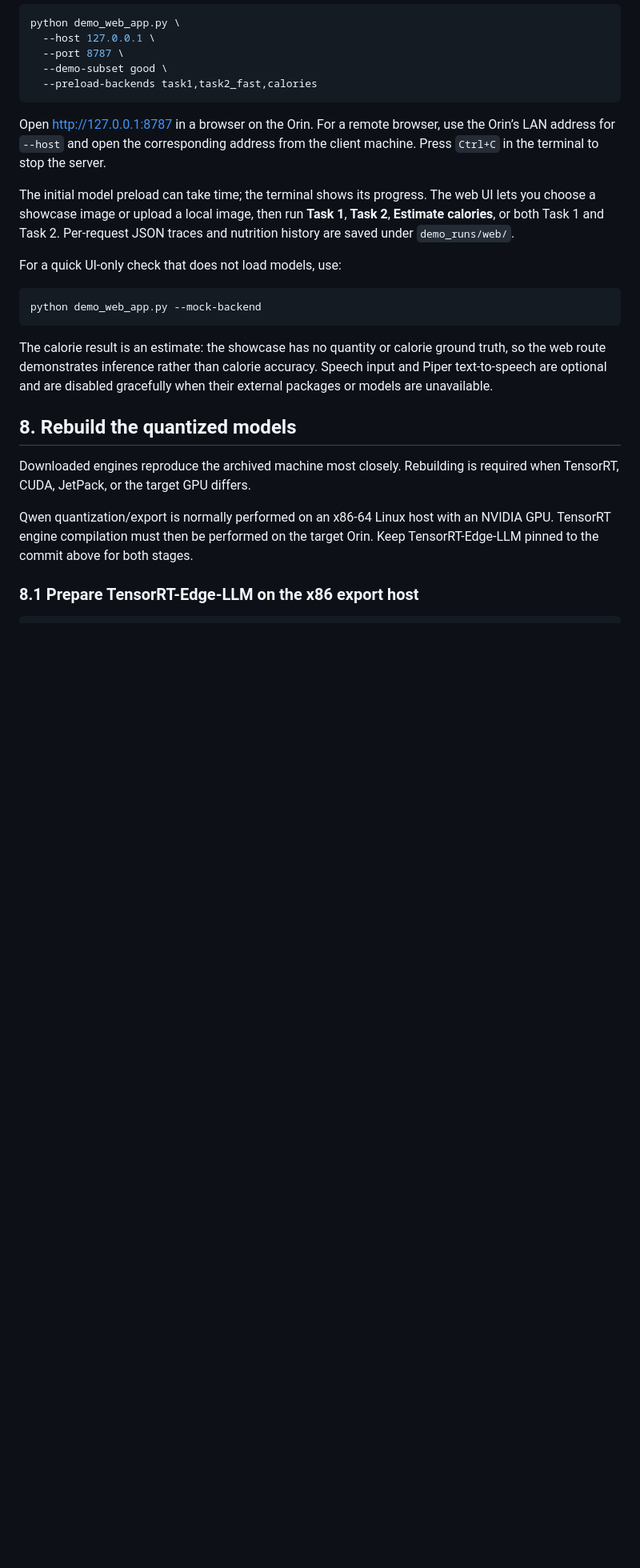
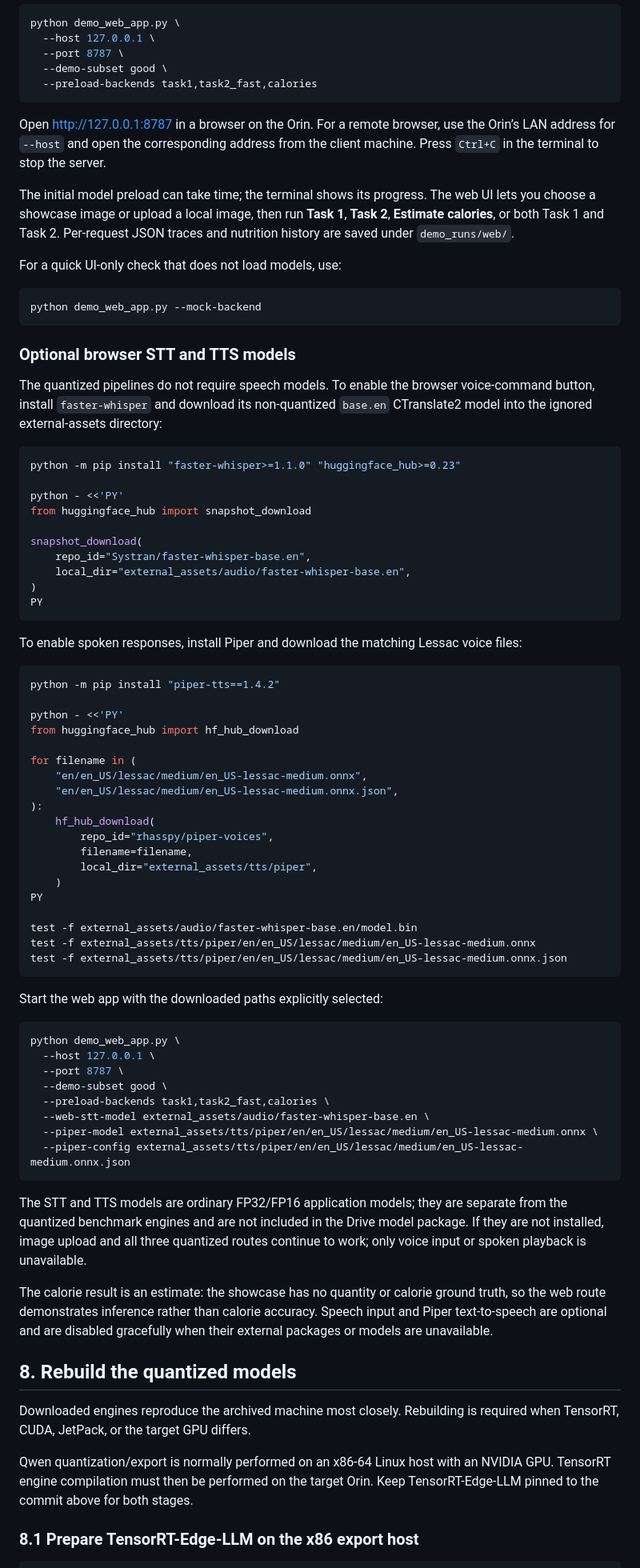
Before and after one commit to andreaspagnolo/demo_dishcovery_orin, a Markdown page: README.md, the part around the change. Shown at 80% size. Rendered like a GitHub page; blank space fills up the shorter version.

Commit message:
docs: document optional browser voice models

````diff
--- a/README.md
+++ b/README.md
@@ -490,6 +490,69 @@ For a quick UI-only check that does not load models, use:
 python demo_web_app.py --mock-backend
 ```
 
+### Optional browser STT and TTS models
+
+The quantized pipelines do not require speech models. To enable the browser
+voice-command button, install `faster-whisper` and download its non-quantized
+`base.en` CTranslate2 model into the ignored external-assets directory:
+
+```bash
+python -m pip install "faster-whisper>=1.1.0" "huggingface_hub>=0.23"
+
+python - <<'PY'
+from huggingface_hub import snapshot_download
+
+snapshot_download(
+    repo_id="Systran/faster-whisper-base.en",
+    local_dir="external_assets/audio/faster-whisper-base.en",
+)
+PY
+```
+
+To enable spoken responses, install Piper and download the matching Lessac
+voice files:
+
+```bash
+python -m pip install "piper-tts==1.4.2"
+
+python - <<'PY'
+from huggingface_hub import hf_hub_download
+
+for filename in (
+    "en/en_US/lessac/medium/en_US-lessac-medium.onnx",
+    "en/en_US/lessac/medium/en_US-lessac-medium.onnx.json",
+):
+    hf_hub_download(
+        repo_id="rhasspy/piper-voices",
+        filename=filename,
+        local_dir="external_assets/tts/piper",
+    )
+PY
+
+test -f external_assets/audio/faster-whisper-base.en/model.bin
+test -f external_assets/tts/piper/en/en_US/lessac/medium/en_US-lessac-medium.onnx
+test -f external_assets/tts/piper/en/en_US/lessac/medium/en_US-lessac-medium.onnx.json
+```
+
+Start the web app with the downloaded paths explicitly selected:
+
+```bash
+python demo_web_app.py \
+  --host 127.0.0.1 \
+  --port 8787 \
+  --demo-subset good \
+  --preload-backends task1,task2_fast,calories \
+  --web-stt-model external_assets/audio/faster-whisper-base.en \
+  --piper-model external_assets/tts/piper/en/en_US/lessac/medium/en_US-lessac-medium.onnx \
+  --piper-config external_assets/tts/piper/en/en_US/lessac/medium/en_US-lessac-medium.onnx.json
+```
+
+The STT and TTS models are ordinary FP32/FP16 application models; they are
+separate from the quantized benchmark engines and are not included in the
+Drive model package. If they are not installed, image upload and all three
+quantized routes continue to work; only voice input or spoken playback is
+unavailable.
+
 The calorie result is an estimate: the showcase has no quantity or calorie
 ground truth, so the web route demonstrates inference rather than calorie
 accuracy. Speech input and Piper text-to-speech are optional and are disabled
````
